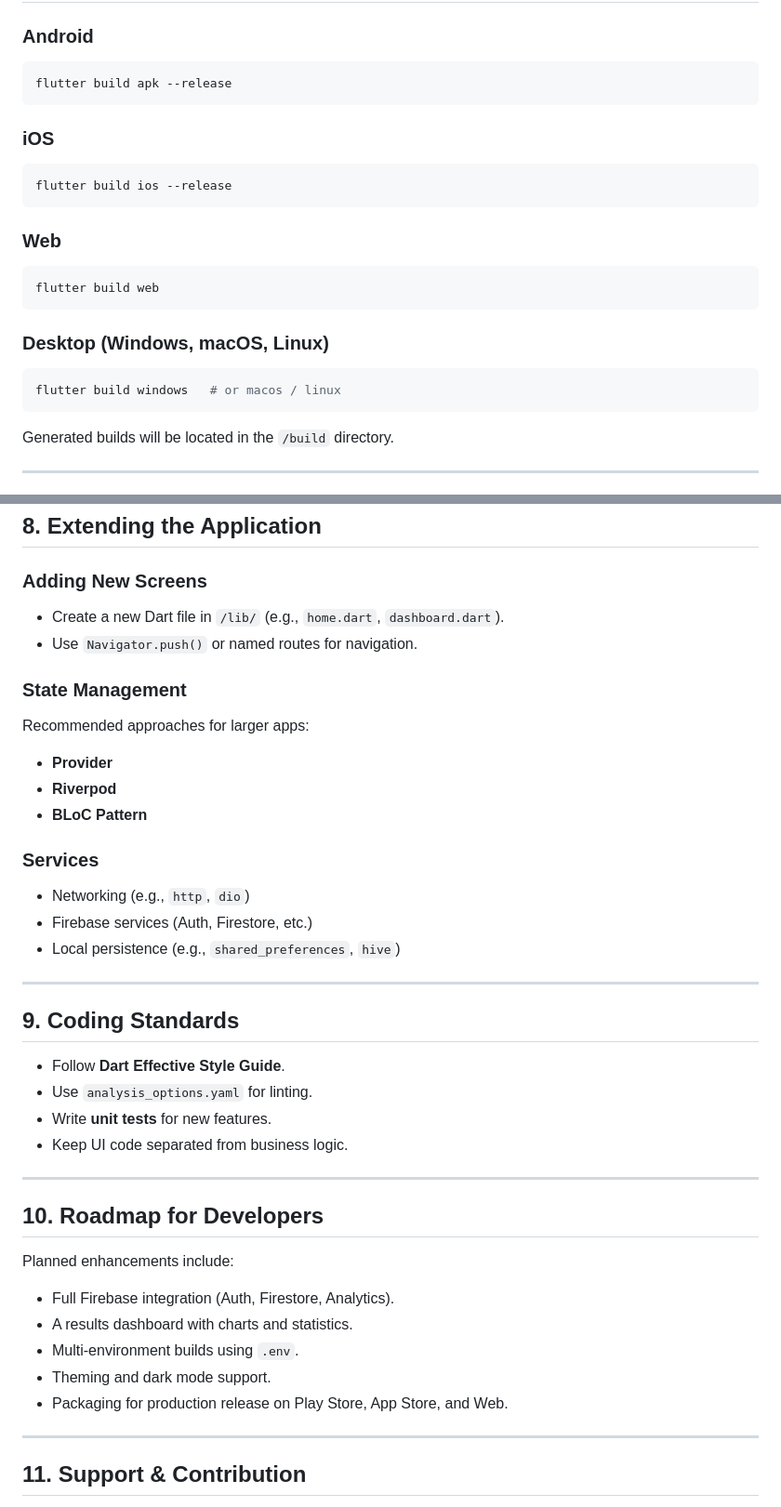
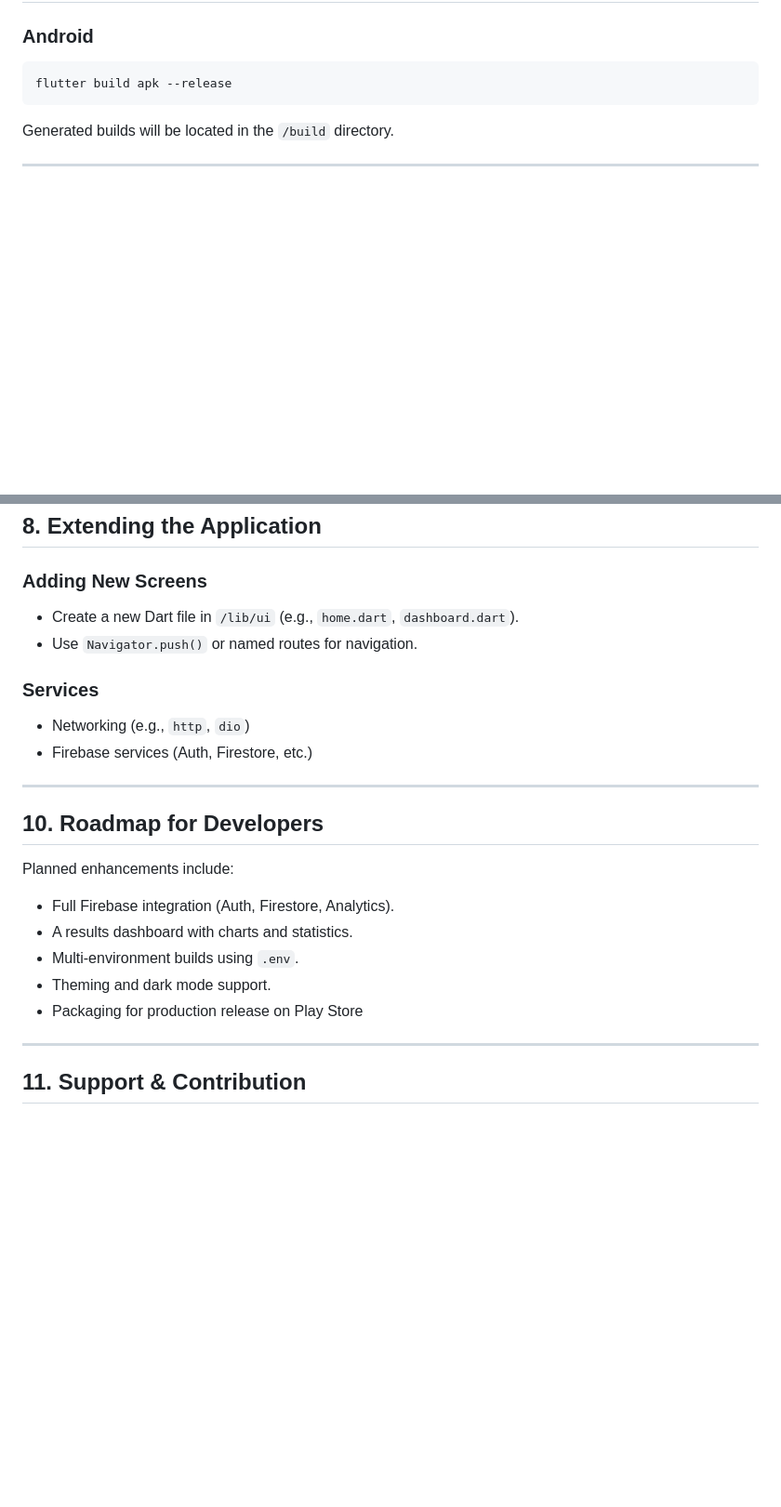
Before and after one commit to MadeInShineA/HEStimate, a Markdown page: technical_guide.md, 2 parts joined by grey strips. Shown: that part at 93% size. GitHub-like rendering; blank space fills up the shorter version.

Commit message:
Made small adjustement

````diff
--- a/technical_guide.md
+++ b/technical_guide.md
@@ -98,24 +96,6 @@ Add new tests in the `/test` directory to ensure code quality.
 flutter build apk --release
 ```
 
-### iOS
-
-```bash
-flutter build ios --release
-```
-
-### Web
-
-```bash
-flutter build web
-```
-
-### Desktop (Windows, macOS, Linux)
-
-```bash
-flutter build windows   # or macos / linux
-```
-
 Generated builds will be located in the `/build` directory.
 
 ---
@@ -166,31 +146,13 @@ This ensures every commit and PR is tested automatically.
 
 ### Adding New Screens
 
-- Create a new Dart file in `/lib/` (e.g., `home.dart`, `dashboard.dart`).
+- Create a new Dart file in `/lib/ui` (e.g., `home.dart`, `dashboard.dart`).
 - Use `Navigator.push()` or named routes for navigation.
-
-### State Management
-
-Recommended approaches for larger apps:
-
-- **Provider**
-- **Riverpod**
-- **BLoC Pattern**
 
 ### Services
 
 - Networking (e.g., `http`, `dio`)
 - Firebase services (Auth, Firestore, etc.)
-- Local persistence (e.g., `shared_preferences`, `hive`)
-
----
-
-## 9. Coding Standards
-
-- Follow **Dart Effective Style Guide**.
-- Use `analysis_options.yaml` for linting.
-- Write **unit tests** for new features.
-- Keep UI code separated from business logic.
 
 ---
 
@@ -202,7 +164,7 @@ Planned enhancements include:
 - A results dashboard with charts and statistics.
 - Multi-environment builds using `.env`.
 - Theming and dark mode support.
-- Packaging for production release on Play Store, App Store, and Web.
+- Packaging for production release on Play Store
 
 ---
 
````
Also changed, not shown: other parts of technical_guide.md (+0 -2 lines).
